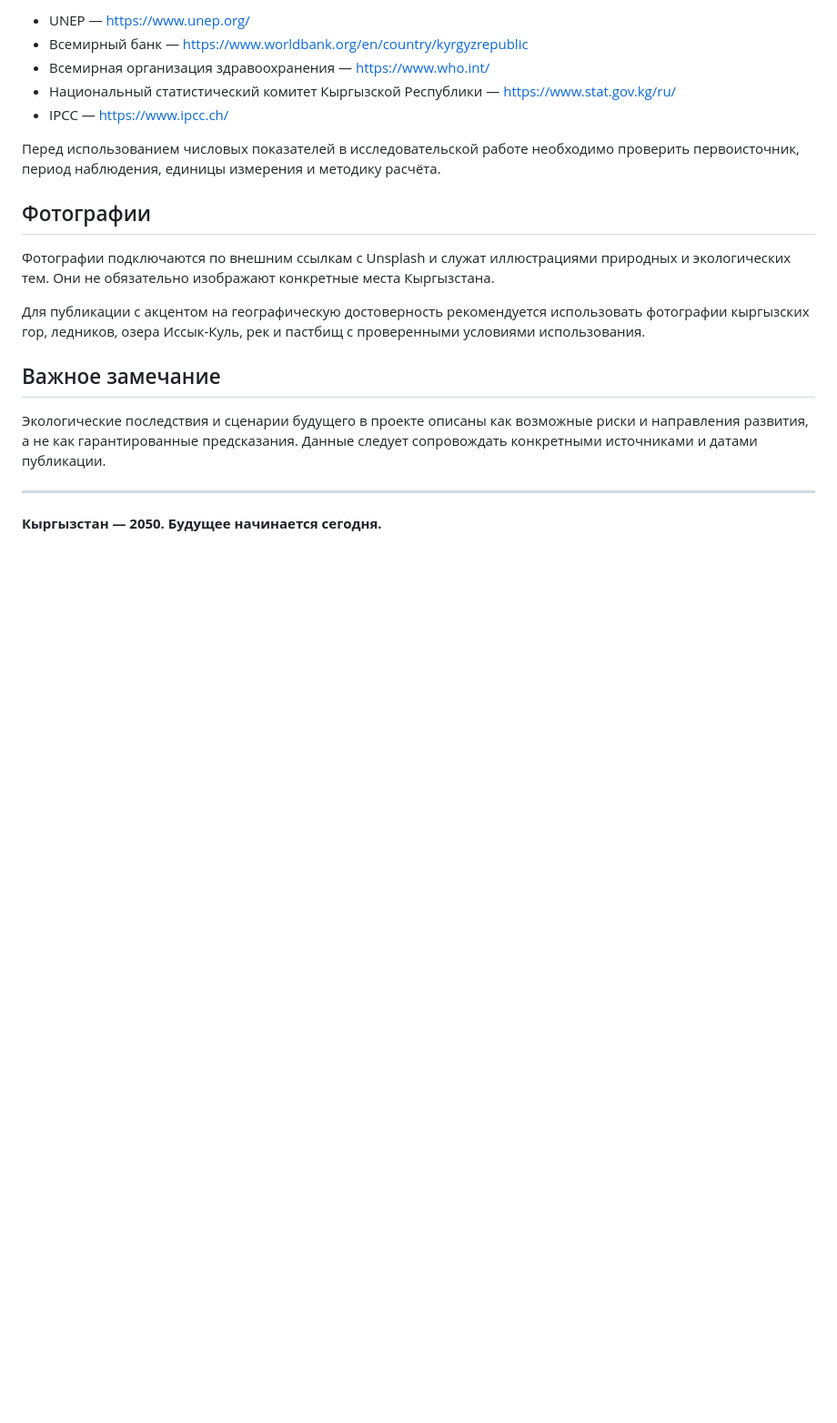
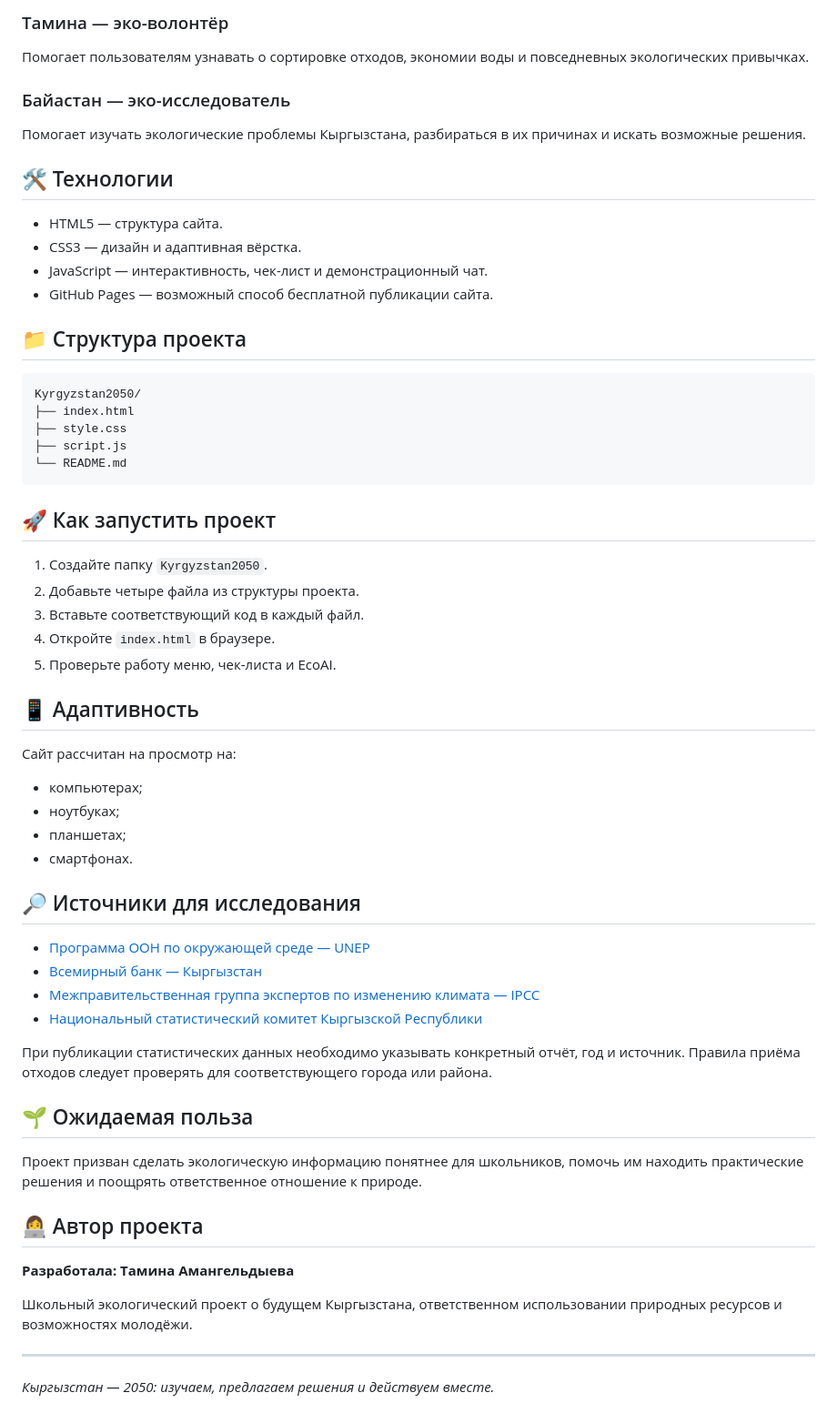
Before and after one commit to tamina12/school-kyrgyzstan-2050, a Markdown page: README.md, the part around one of its changes. Shown at 91% size. GitHub-like rendering; blank space fills up the shorter version.

````diff
--- a/README.md
+++ b/README.md
@@ -72,32 +70,62 @@ GitHub покажет адрес опубликованной страницы
 
-- UNEP — https://www.unep.org/
-- Всемирный банк — https://www.worldbank.org/en/country/kyrgyzrepublic
-- Всемирная организация здравоохранения — https://www.who.int/
-- Национальный статистический комитет Кыргызской Республики —
-  https://www.stat.gov.kg/ru/
-- IPCC — https://www.ipcc.ch/
+### Тамина — эко-волонтёр
+Помогает пользователям узнавать о сортировке отходов, экономии воды и повседневных экологических привычках.
 
-Перед использованием числовых показателей в исследовательской работе
-необходимо проверить первоисточник, период наблюдения, единицы измерения
-и методику расчёта.
+### Байастан — эко-исследователь
+Помогает изучать экологические проблемы Кыргызстана, разбираться в их причинах и искать возможные решения.
 
-## Фотографии
+## 🛠️ Технологии
 
-Фотографии подключаются по внешним ссылкам с Unsplash и служат
-иллюстрациями природных и экологических тем. Они не обязательно
-изображают конкретные места Кыргызстана.
+- HTML5 — структура сайта.
+- CSS3 — дизайн и адаптивная вёрстка.
+- JavaScript — интерактивность, чек-лист и демонстрационный чат.
+- GitHub Pages — возможный способ бесплатной публикации сайта.
 
-Для публикации с акцентом на географическую достоверность рекомендуется
-использовать фотографии кыргызских гор, ледников, озера Иссык-Куль,
-рек и пастбищ с проверенными условиями использования.
+## 📁 Структура проекта
 
-## Важное замечание
+```text
+Kyrgyzstan2050/
+├── index.html
+├── style.css
+├── script.js
+└── README.md
+```
 
-Экологические последствия и сценарии будущего в проекте описаны
-как возможные риски и направления развития, а не как гарантированные
-предсказания. Данные следует сопровождать конкретными источниками
-и датами публикации.
+## 🚀 Как запустить проект
+
+1. Создайте папку `Kyrgyzstan2050`.
+2. Добавьте четыре файла из структуры проекта.
+3. Вставьте соответствующий код в каждый файл.
+4. Откройте `index.html` в браузере.
+5. Проверьте работу меню, чек-листа и EcoAI.
+
+## 📱 Адаптивность
+
+Сайт рассчитан на просмотр на:
+- компьютерах;
+- ноутбуках;
+- планшетах;
+- смартфонах.
+
+## 🔎 Источники для исследования
+
+- [Программа ООН по окружающей среде — UNEP](https://www.unep.org/)
+- [Всемирный банк — Кыргызстан](https://www.worldbank.org/en/country/kyrgyzrepublic)
+- [Межправительственная группа экспертов по изменению климата — IPCC](https://www.ipcc.ch/)
+- [Национальный статистический комитет Кыргызской Республики](https://stat.gov.kg/)
+
+При публикации статистических данных необходимо указывать конкретный отчёт, год и источник. Правила приёма отходов следует проверять для соответствующего города или района.
+
+## 🌱 Ожидаемая польза
+
+Проект призван сделать экологическую информацию понятнее для школьников, помочь им находить практические решения и поощрять ответственное отношение к природе.
+
+## 👩‍💻 Автор проекта
+
+**Разработала: Тамина Амангельдыева**
+
+Школьный экологический проект о будущем Кыргызстана, ответственном использовании природных ресурсов и возможностях молодёжи.
 
 ---
 
-**Кыргызстан — 2050. Будущее начинается сегодня.**
+*Кыргызстан — 2050: изучаем, предлагаем решения и действуем вместе.*
````
Also changed, not shown: other parts of README.md (+48 -50 lines).
